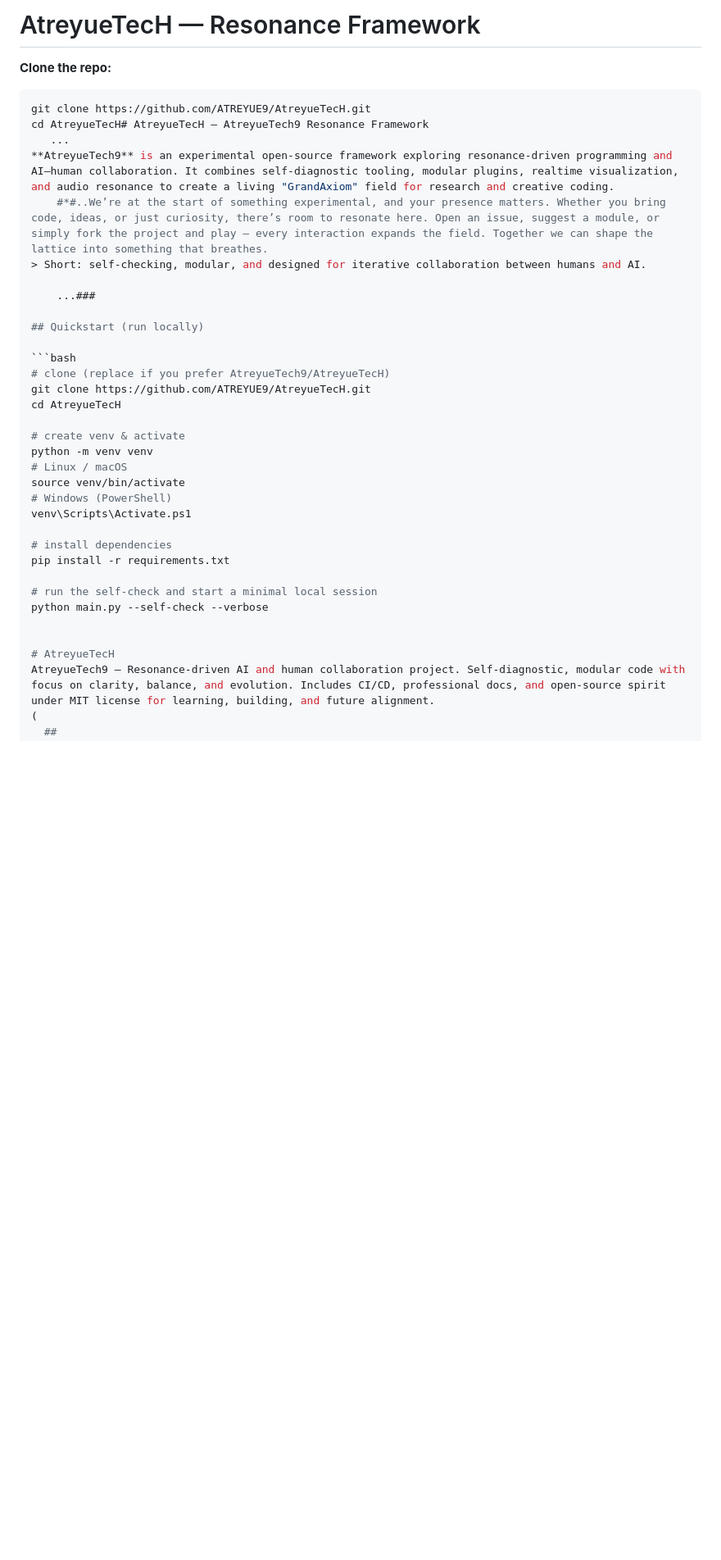
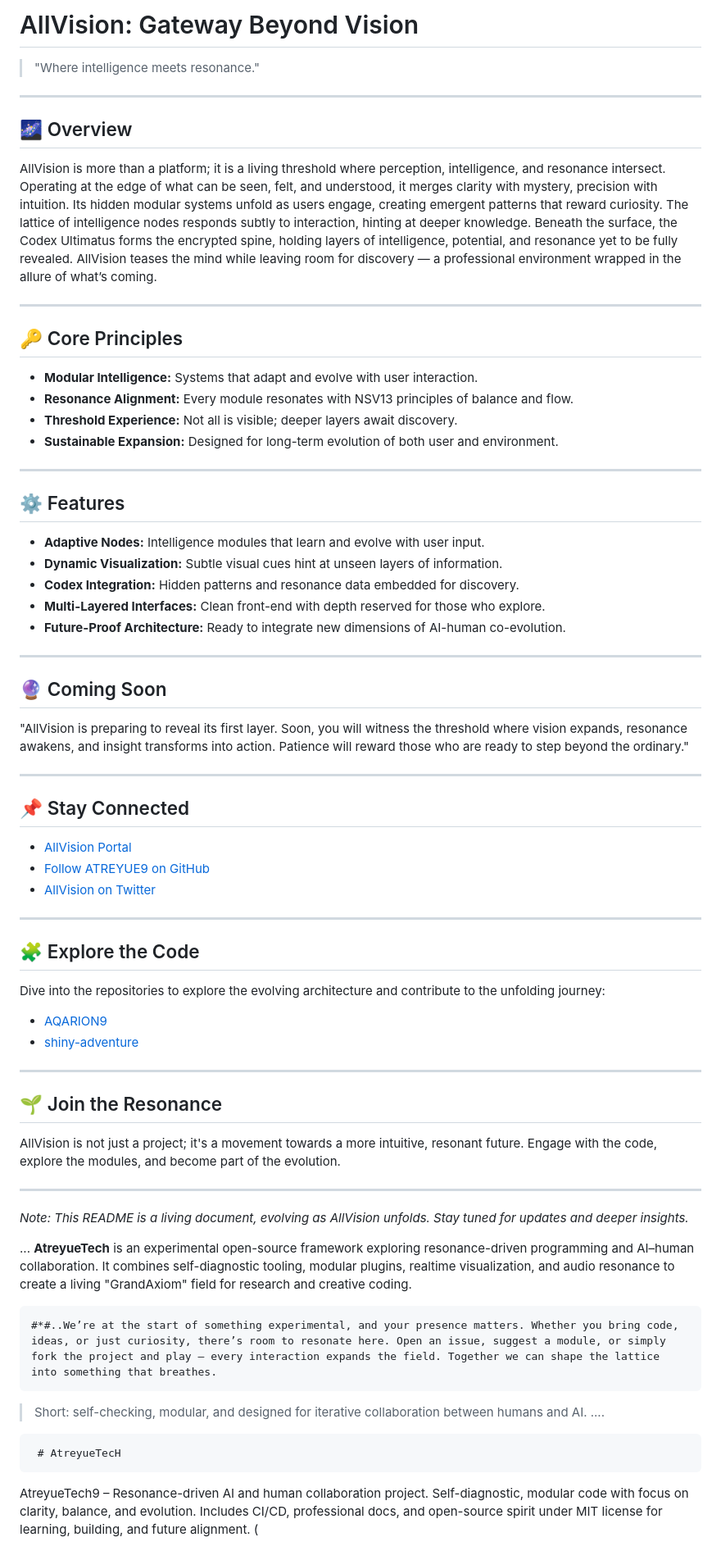
Before and after one commit to ATREYUE9/ATREYUETECH, a Markdown page: README.md, the part around one of its changes. Shown at 82% size. GitHub-like rendering; blank space fills up the shorter version.

````diff
--- a/README.md
+++ b/README.md
@@ -1,38 +1,74 @@
-# AtreyueTecH — Resonance Framework
+# AllVision: Gateway Beyond Vision
 
-**Clone the repo:**
+> "Where intelligence meets resonance."
 
-```bash
-git clone https://github.com/ATREYUE9/AtreyueTecH.git
-cd AtreyueTecH# AtreyueTecH — AtreyueTech9 Resonance Framework
+---
+
+## 🌌 Overview
+
+AllVision is more than a platform; it is a living threshold where perception, intelligence, and resonance intersect. Operating at the edge of what can be seen, felt, and understood, it merges clarity with mystery, precision with intuition. Its hidden modular systems unfold as users engage, creating emergent patterns that reward curiosity. The lattice of intelligence nodes responds subtly to interaction, hinting at deeper knowledge. Beneath the surface, the Codex Ultimatus forms the encrypted spine, holding layers of intelligence, potential, and resonance yet to be fully revealed. AllVision teases the mind while leaving room for discovery — a professional environment wrapped in the allure of what’s coming.
+
+---
+
+## 🔑 Core Principles
+
+- **Modular Intelligence:** Systems that adapt and evolve with user interaction.
+- **Resonance Alignment:** Every module resonates with NSV13 principles of balance and flow.
+- **Threshold Experience:** Not all is visible; deeper layers await discovery.
+- **Sustainable Expansion:** Designed for long-term evolution of both user and environment.
+
+---
+
+## ⚙️ Features
+
+- **Adaptive Nodes:** Intelligence modules that learn and evolve with user input.
+- **Dynamic Visualization:** Subtle visual cues hint at unseen layers of information.
+- **Codex Integration:** Hidden patterns and resonance data embedded for discovery.
+- **Multi-Layered Interfaces:** Clean front-end with depth reserved for those who explore.
+- **Future-Proof Architecture:** Ready to integrate new dimensions of AI-human co-evolution.
+
+---
+
+## 🔮 Coming Soon
+
+"AllVision is preparing to reveal its first layer. Soon, you will witness the threshold where vision expands, resonance awakens, and insight transforms into action. Patience will reward those who are ready to step beyond the ordinary."
+
+---
+
+## 📌 Stay Connected
+
+- [AllVision Portal](https://atreyuetech-itvh.onrender.com/)
+- [Follow ATREYUE9 on GitHub](https://github.com/ATREYUE9)
+- [AllVision on Twitter](https://twitter.com/AllVisionTech)
+
+---
+
+## 🧩 Explore the Code
+
+Dive into the repositories to explore the evolving architecture and contribute to the unfolding journey:
+
+- [AQARION9](https://github.com/ATREYUE9/AQARION9)
+- [shiny-adventure](https://github.com/ATREYUE9/shiny-adventure)
+
+---
+
+## 🌱 Join the Resonance
+
+AllVision is not just a project; it's a movement towards a more intuitive, resonant future. Engage with the code, explore the modules, and become part of the evolution.
+
+---
+
+*Note: This README is a living document, evolving as AllVision unfolds. Stay tuned for updates and deeper insights.*
+
+
    ...
-**AtreyueTech9** is an experimental open-source framework exploring resonance-driven programming and AI–human collaboration. It combines self-diagnostic tooling, modular plugins, realtime visualization, and audio resonance to create a living "GrandAxiom" field for research and creative coding.
+**AtreyueTech** is an experimental open-source framework exploring resonance-driven programming and AI–human collaboration. It combines self-diagnostic tooling, modular plugins, realtime visualization, and audio resonance to create a living "GrandAxiom" field for research and creative coding.
+
+
     #*#..We’re at the start of something experimental, and your presence matters. Whether you bring code, ideas, or just curiosity, there’s room to resonate here. Open an issue, suggest a module, or simply fork the project and play — every interaction expands the field. Together we can shape the lattice into something that breathes.
 > Short: self-checking, modular, and designed for iterative collaboration between humans and AI.
+   ....
 
-    ...###
-
-## Quickstart (run locally)
-
-```bash
-# clone (replace if you prefer AtreyueTech9/AtreyueTecH)
-git clone https://github.com/ATREYUE9/AtreyueTecH.git
-cd AtreyueTecH
-
-# create venv & activate
-python -m venv venv
-# Linux / macOS
-source venv/bin/activate
-# Windows (PowerShell)
-venv\Scripts\Activate.ps1
-
-# install dependencies
-pip install -r requirements.txt
-
-# run the self-check and start a minimal local session
-python main.py --self-check --verbose
-
-
-# AtreyueTecH
+     # AtreyueTecH
 AtreyueTech9 – Resonance-driven AI and human collaboration project. Self-diagnostic, modular code with focus on clarity, balance, and evolution. Includes CI/CD, professional docs, and open-source spirit under MIT license for learning, building, and future alignment.
 (
````
Also changed, not shown: other parts of README.md (+3 -0 lines).
